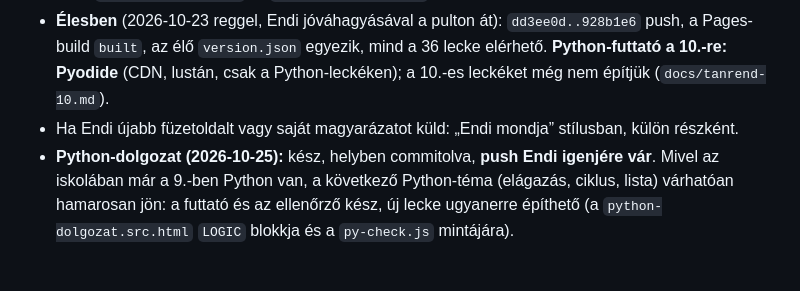
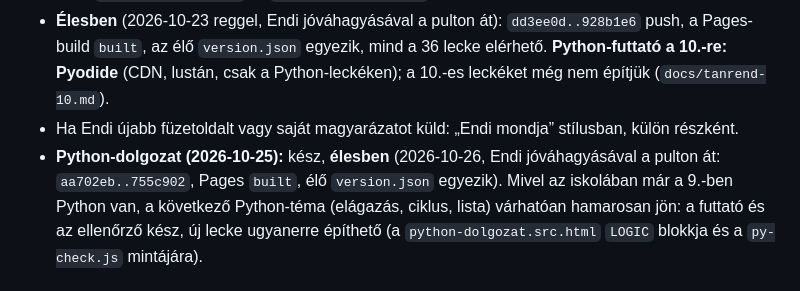
Before and after one commit to Endy07/Kovrat_tanulas, a Markdown page: CLAUDE.md, the part around the change. Rendered like a GitHub page.

Commit message:
Dokumentáció: a Python-dolgozat lecke élesben (755c902)
Claude-Session: https://claude.ai/code/session_014FoXNjTgFbtkfFzu6UhJ7M

```diff
--- a/CLAUDE.md
+++ b/CLAUDE.md
@@ -204,7 +204,7 @@ hogy **a Mechwartban már a 9.-ben Python van** (a programtanterv a 10.-re teszi
   `version.json` egyezik, mind a 36 lecke elérhető. **Python-futtató a 10.-re: Pyodide** (CDN, lustán, csak a Python-leckéken);
   a 10.-es leckéket még nem építjük (`docs/tanrend-10.md`).
 - Ha Endi újabb füzetoldalt vagy saját magyarázatot küld: „Endi mondja” stílusban, külön részként.
-- **Python-dolgozat (2026-10-25):** kész, helyben commitolva, **push Endi igenjére vár**. Mivel az iskolában már a 9.-ben Python
+- **Python-dolgozat (2026-10-25):** kész, **élesben** (2026-10-26, Endi jóváhagyásával a pulton át: `aa702eb..755c902`, Pages `built`, élő `version.json` egyezik). Mivel az iskolában már a 9.-ben Python
   van, a következő Python-téma (elágazás, ciklus, lista) várhatóan hamarosan jön: a futtató és az ellenőrző kész, új lecke
   ugyanerre építhető (a `python-dolgozat.src.html` `LOGIC` blokkja és a `py-check.js` mintájára).
 
```
